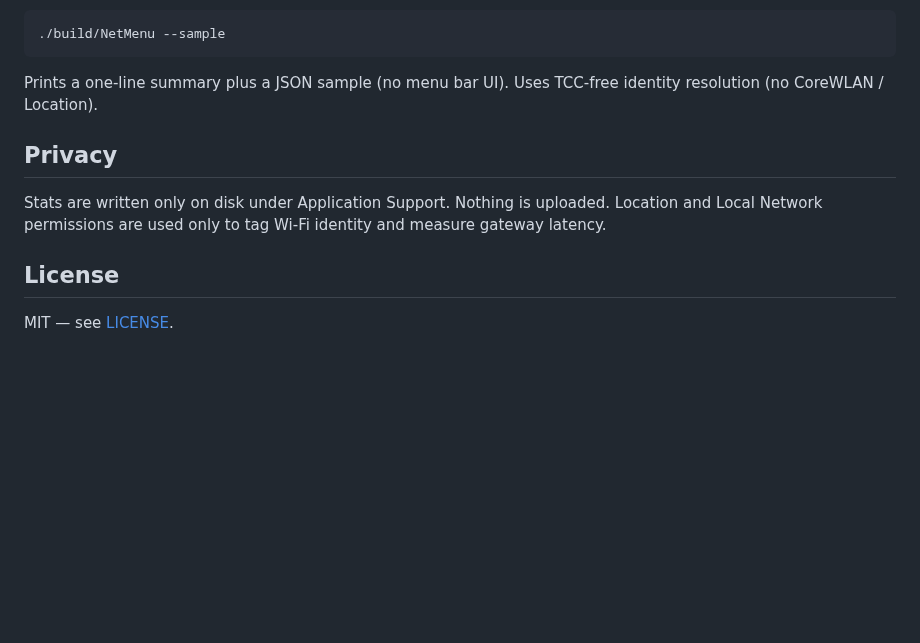
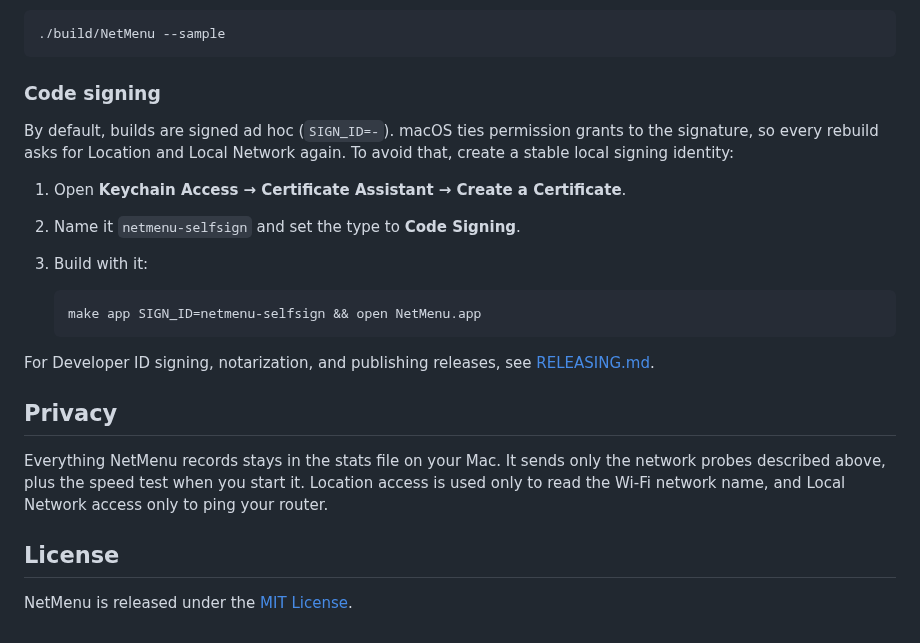
Before and after one commit to SokolskyNikita/mac-net-monitor-toolbar, a Markdown page: README.md, the part around one of its changes. Drawn GitHub-style; blank space fills up the shorter version.

````diff
--- a/README.md
+++ b/README.md
@@ -62,12 +137,24 @@ Developer ID + notarization (optional): `make notarize SIGN_ID="Developer ID App
 ./build/NetMenu --sample
 ```
 
-Prints a one-line summary plus a JSON sample (no menu bar UI). Uses TCC-free identity resolution (no CoreWLAN / Location).
+### Code signing
+
+By default, builds are signed ad hoc (`SIGN_ID=-`). macOS ties permission grants to the signature, so every rebuild asks for Location and Local Network again. To avoid that, create a stable local signing identity:
+
+1. Open **Keychain Access → Certificate Assistant → Create a Certificate**.
+2. Name it `netmenu-selfsign` and set the type to **Code Signing**.
+3. Build with it:
+
+   ```bash
+   make app SIGN_ID=netmenu-selfsign && open NetMenu.app
+   ```
+
+For Developer ID signing, notarization, and publishing releases, see [RELEASING.md](RELEASING.md).
 
 ## Privacy
 
-Stats are written only on disk under Application Support. Nothing is uploaded. Location and Local Network permissions are used only to tag Wi‑Fi identity and measure gateway latency.
+Everything NetMenu records stays in the stats file on your Mac. It sends only the network probes described above, plus the speed test when you start it. Location access is used only to read the Wi‑Fi network name, and Local Network access only to ping your router.
 
 ## License
 
-MIT — see [LICENSE](LICENSE).
+NetMenu is released under the [MIT License](LICENSE).
````
Also changed, not shown: other parts of README.md (+101 -26 lines), images/mac-net-monitor-screenshot.png, 8 other files.
